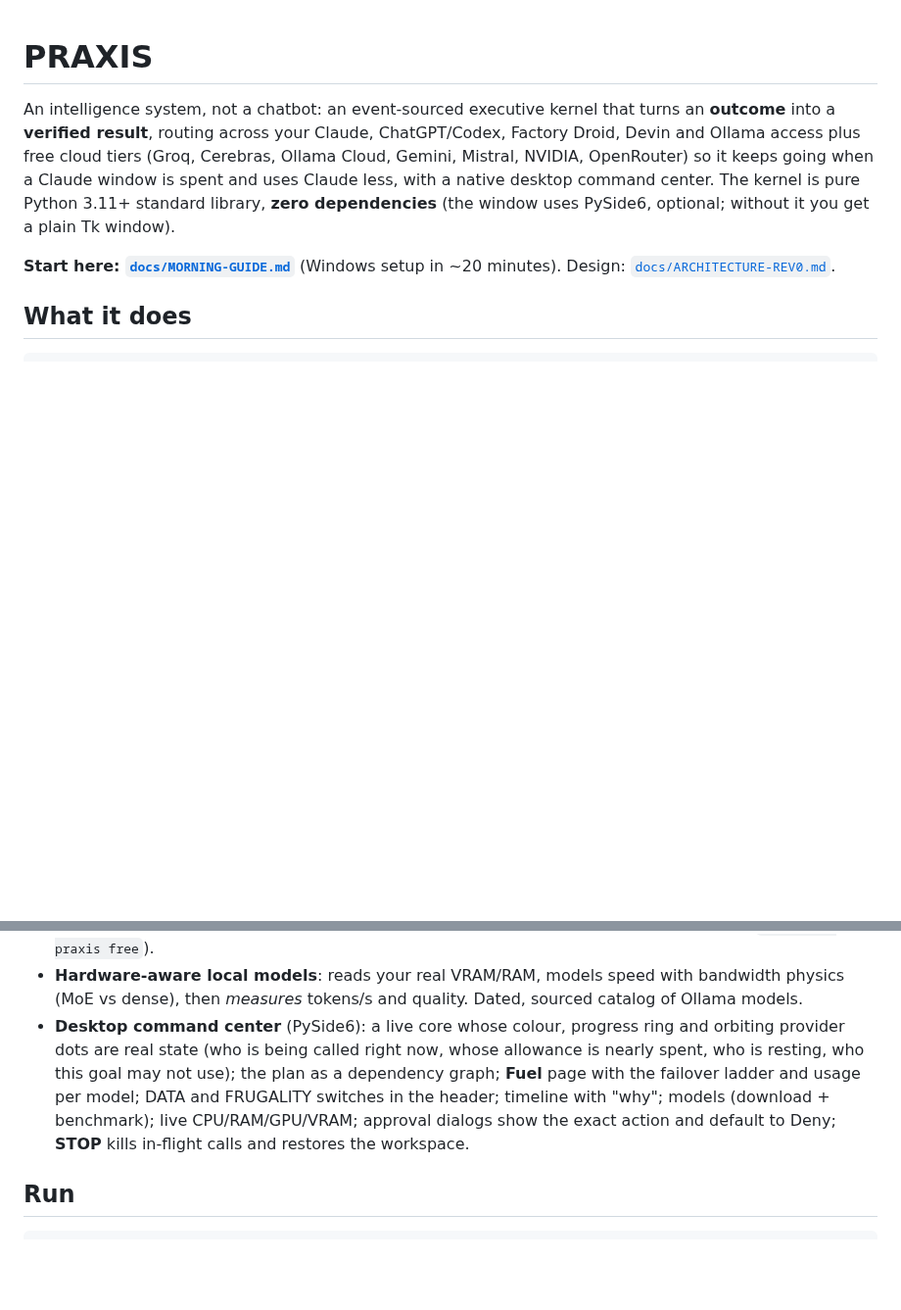
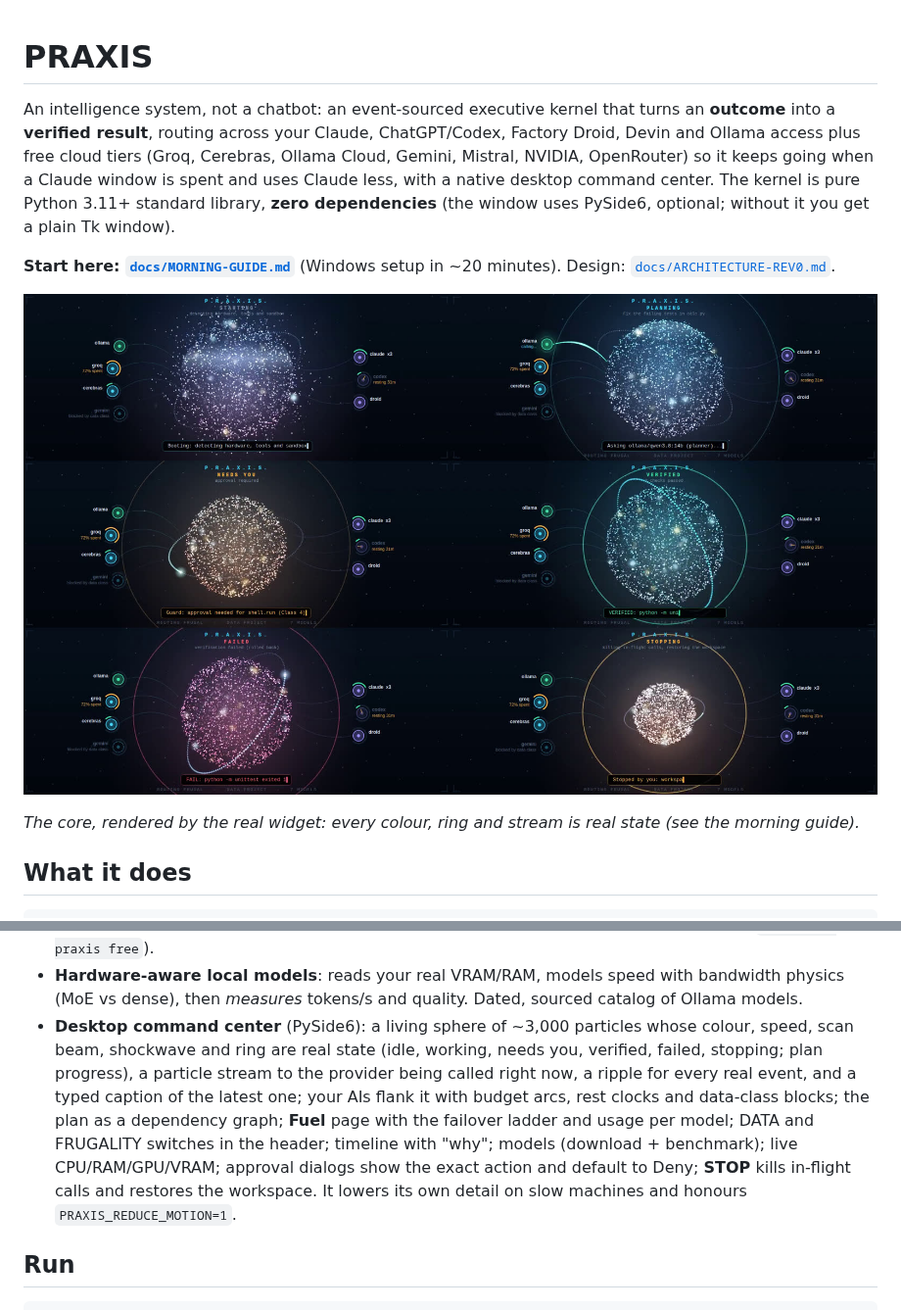
Before and after one commit to ttvmarss/AI-agent, a Markdown page: README.md, 2 parts joined by grey strips. Shown at 98% size. Rendered like a GitHub page; pictures changed too: docs/media/core-states.jpg (added); blank space fills up the shorter version.

```diff
--- a/README.md
+++ b/README.md
@@ -8,6 +8,10 @@ Claude less, with a native desktop command center. The kernel is pure Python 3.1
 
 **Start here: [`docs/MORNING-GUIDE.md`](docs/MORNING-GUIDE.md)** (Windows setup in ~20 minutes).
 Design: [`docs/ARCHITECTURE-REV0.md`](docs/ARCHITECTURE-REV0.md).
+
+![The PRAXIS core in six states: booting, planning with a stream to the AI being called, needs you, verified, failed, stopping](docs/media/core-states.jpg)
+
+*The core, rendered by the real widget: every colour, ring and stream is real state (see the morning guide).*
 
 ## What it does
 
@@ -31,11 +35,13 @@ goal -> recall (memory) -> plan (model A) -> observe files (labeled UNTRUSTED) -
   documented data terms and the source of its limits (`python -m praxis free`).
 * **Hardware-aware local models**: reads your real VRAM/RAM, models speed with bandwidth physics (MoE vs dense), then
   *measures* tokens/s and quality. Dated, sourced catalog of Ollama models.
-* **Desktop command center** (PySide6): a live core whose colour, progress ring and orbiting provider dots are real state (who is
-  being called right now, whose allowance is nearly spent, who is resting, who this goal may not use); the plan as a dependency
-  graph; **Fuel** page with the failover ladder and usage per model; DATA and FRUGALITY switches in the header; timeline with
-  "why"; models (download + benchmark); live CPU/RAM/GPU/VRAM; approval dialogs show the exact action and default to Deny;
-  **STOP** kills in-flight calls and restores the workspace.
+* **Desktop command center** (PySide6): a living sphere of ~3,000 particles whose colour, speed, scan beam, shockwave and ring are
+  real state (idle, working, needs you, verified, failed, stopping; plan progress), a particle stream to the provider being called
+  right now, a ripple for every real event, and a typed caption of the latest one; your AIs flank it with budget arcs, rest clocks
+  and data-class blocks; the plan as a dependency graph; **Fuel** page with the failover ladder and usage per model; DATA and
+  FRUGALITY switches in the header; timeline with "why"; models (download + benchmark); live CPU/RAM/GPU/VRAM; approval dialogs
+  show the exact action and default to Deny; **STOP** kills in-flight calls and restores the workspace. It lowers its own detail
+  on slow machines and honours `PRAXIS_REDUCE_MOTION=1`.
 
 ## Run
 
```
Also changed, not shown: docs/ARCHITECTURE-REV0.md (+14 -6 lines), docs/MORNING-GUIDE.md (+10 -1 lines), 12 other files.
